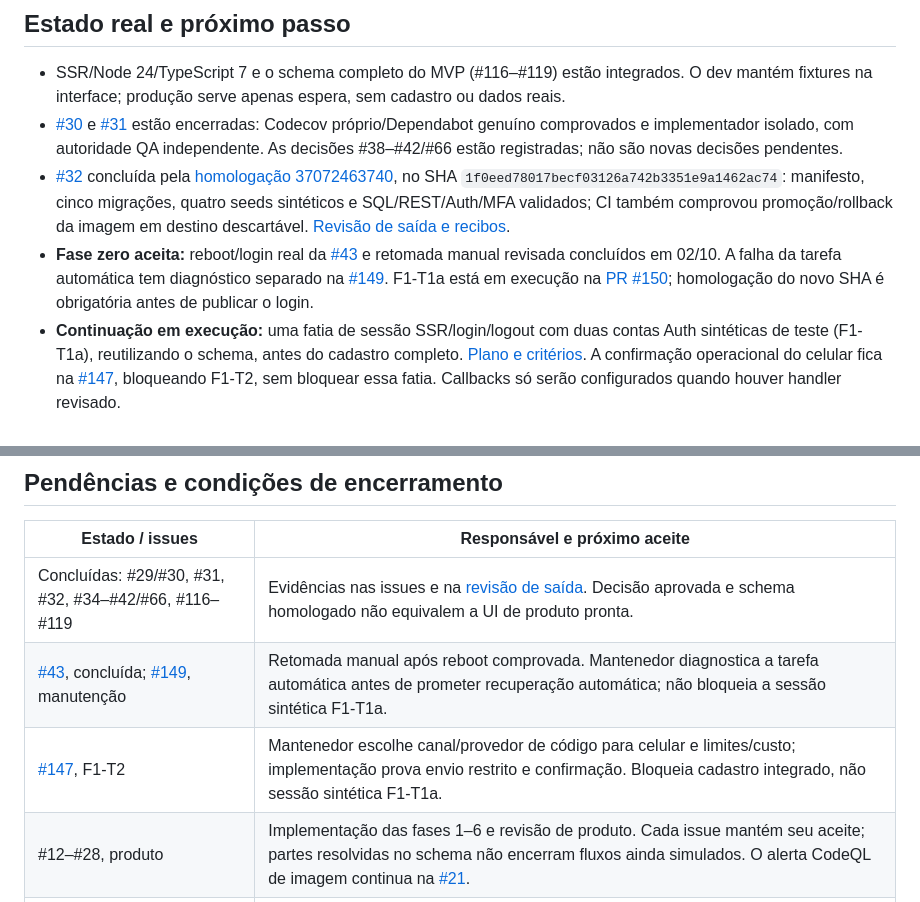
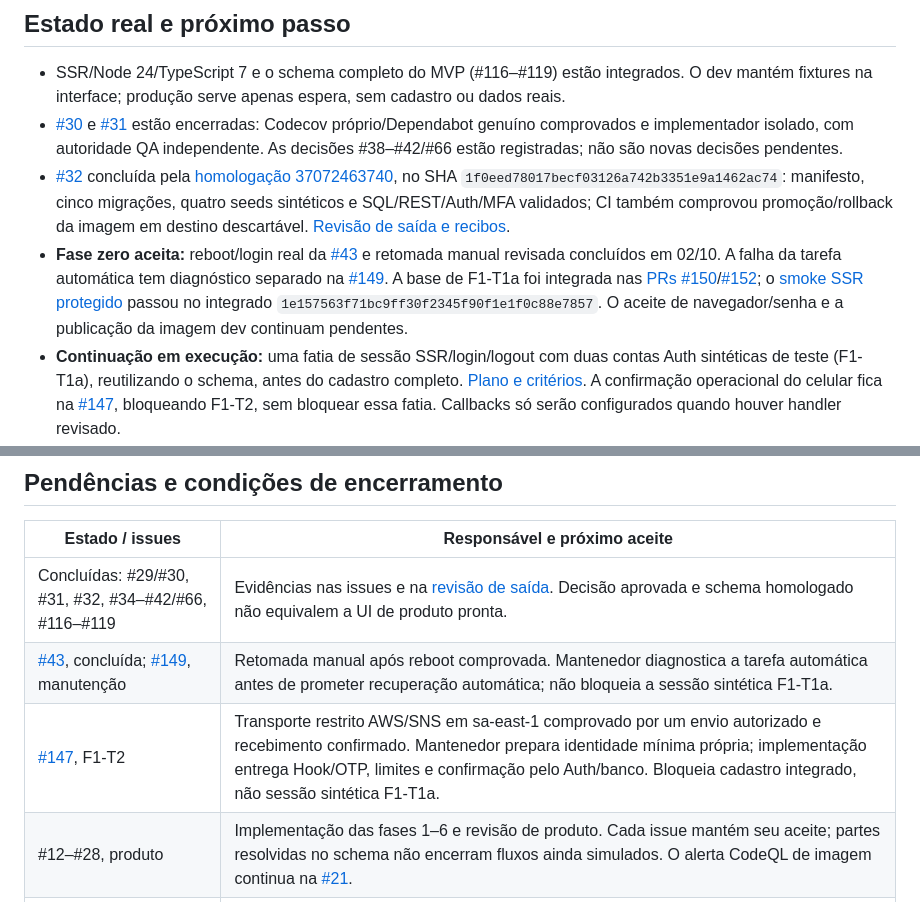
Before and after one commit to IgnisDevNE/CircuitoNE, a Markdown page: docs/planning/implementation-plan.md, 2 parts joined by grey strips. GitHub-like rendering.

Commit message:
docs: record SSR homologation and verified SMS transport (#153)
Co-authored-by: ignisdevne[bot] <332310975+ignisdevne[bot]@users.noreply.github.com>

```diff
--- a/docs/planning/implementation-plan.md
+++ b/docs/planning/implementation-plan.md
@@ -32,7 +32,7 @@ São **38 tarefas**, identificadas nos planos. F0-T14 trata dependências e F0-T
 - SSR/Node 24/TypeScript 7 e o schema completo do MVP (#116–#119) estão integrados. O dev mantém fixtures na interface; produção serve apenas espera, sem cadastro ou dados reais.
 - [#30](https://github.com/IgnisDevNE/CircuitoNE/issues/30) e [#31](https://github.com/IgnisDevNE/CircuitoNE/issues/31) estão encerradas: Codecov próprio/Dependabot genuíno comprovados e implementador isolado, com autoridade QA independente. As decisões #38–#42/#66 estão registradas; não são novas decisões pendentes.
 - [#32](https://github.com/IgnisDevNE/CircuitoNE/issues/32) concluída pela [homologação 37072463740](https://github.com/IgnisDevNE/CircuitoNE/actions/runs/37072463740), no SHA `1f0eed78017becf03126a742b3351e9a1462ac74`: manifesto, cinco migrações, quatro seeds sintéticos e SQL/REST/Auth/MFA validados; CI também comprovou promoção/rollback da imagem em destino descartável. [Revisão de saída e recibos](../reviews/phase-0.md).
-- **Fase zero aceita:** reboot/login real da [#43](https://github.com/IgnisDevNE/CircuitoNE/issues/43) e retomada manual revisada concluídos em 02/10. A falha da tarefa automática tem diagnóstico separado na [#149](https://github.com/IgnisDevNE/CircuitoNE/issues/149). F1-T1a está em execução na [PR #150](https://github.com/IgnisDevNE/CircuitoNE/pull/150); homologação do novo SHA é obrigatória antes de publicar o login.
+- **Fase zero aceita:** reboot/login real da [#43](https://github.com/IgnisDevNE/CircuitoNE/issues/43) e retomada manual revisada concluídos em 02/10. A falha da tarefa automática tem diagnóstico separado na [#149](https://github.com/IgnisDevNE/CircuitoNE/issues/149). A base de F1-T1a foi integrada nas [PRs #150](https://github.com/IgnisDevNE/CircuitoNE/pull/150)/[#152](https://github.com/IgnisDevNE/CircuitoNE/pull/152); o [smoke SSR protegido](https://github.com/IgnisDevNE/CircuitoNE/actions/runs/37088818049) passou no integrado `1e157563f71bc9ff30f2345f90f1e1f0c88e7857`. O aceite de navegador/senha e a publicação da imagem dev continuam pendentes.
 - **Continuação em execução:** uma fatia de sessão SSR/login/logout com duas contas Auth sintéticas de teste (F1-T1a), reutilizando o schema, antes do cadastro completo. [Plano e critérios](phases/01-identity.md#primeira-fatia-após-o-gate-da-fase-zero). A confirmação operacional do celular fica na [#147](https://github.com/IgnisDevNE/CircuitoNE/issues/147), bloqueando F1-T2, sem bloquear essa fatia. Callbacks só serão configurados quando houver handler revisado.
 - [#104](https://github.com/IgnisDevNE/CircuitoNE/issues/104) permanece o último gate técnico pré-release; [#144](https://github.com/IgnisDevNE/CircuitoNE/issues/144) trata disponibilidade e [#145](https://github.com/IgnisDevNE/CircuitoNE/issues/145) manutenção do QA. As issues de produto permanecem abertas até suas jornadas reais passarem. Nenhum dado real antes dos gates de lançamento.
 
@@ -73,7 +73,7 @@ Os blocos **Bloqueios por issue** dos planos registram requisitos de entrada. **
 |---|---|
 | Concluídas: #29/#30, #31, #32, #34–#42/#66, #116–#119 | Evidências nas issues e na [revisão de saída](../reviews/phase-0.md). Decisão aprovada e schema homologado não equivalem a UI de produto pronta. |
 | [#43](https://github.com/IgnisDevNE/CircuitoNE/issues/43), concluída; [#149](https://github.com/IgnisDevNE/CircuitoNE/issues/149), manutenção | Retomada manual após reboot comprovada. Mantenedor diagnostica a tarefa automática antes de prometer recuperação automática; não bloqueia a sessão sintética F1-T1a. |
-| [#147](https://github.com/IgnisDevNE/CircuitoNE/issues/147), F1-T2 | Mantenedor escolhe canal/provedor de código para celular e limites/custo; implementação prova envio restrito e confirmação. Bloqueia cadastro integrado, não sessão sintética F1-T1a. |
+| [#147](https://github.com/IgnisDevNE/CircuitoNE/issues/147), F1-T2 | Transporte restrito AWS/SNS em sa-east-1 comprovado por um envio autorizado e recebimento confirmado. Mantenedor prepara identidade mínima própria; implementação entrega Hook/OTP, limites e confirmação pelo Auth/banco. Bloqueia cadastro integrado, não sessão sintética F1-T1a. |
 | #12–#28, produto | Implementação das fases 1–6 e revisão de produto. Cada issue mantém seu aceite; partes resolvidas no schema não encerram fluxos ainda simulados. O alerta CodeQL de imagem continua na [#21](https://github.com/IgnisDevNE/CircuitoNE/issues/21). |
 | [#145](https://github.com/IgnisDevNE/CircuitoNE/issues/145), manutenção QA | Mantenedor/identidade QA corrigem a entrada obsoleta em PR próprio antes de atualizar a Action; não ampliar o token do implementador. |
 | [#144](https://github.com/IgnisDevNE/CircuitoNE/issues/144), pré-release | Mantenedor define disponibilidade do Supabase antes do lançamento; não bloqueia ensaios sintéticos. |
```
Also changed, not shown: docs/business-rules/mvp.md (+1 -1 lines), 1 other file.
